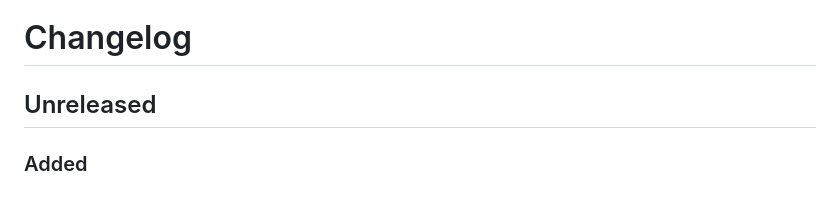
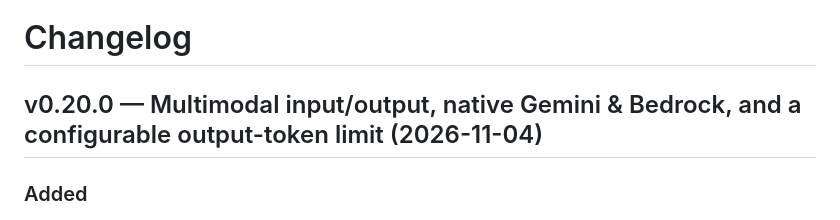
Before and after one commit to initializ/forge, a Markdown page: CHANGELOG.md, the part around the change. Rendered like a GitHub page.

Commit message:
docs(changelog): cut v0.20.0 section (#562)

```diff
--- a/CHANGELOG.md
+++ b/CHANGELOG.md
@@ -1,6 +1,6 @@
 # Changelog
 
-## Unreleased
+## v0.20.0 — Multimodal input/output, native Gemini & Bedrock, and a configurable output-token limit (2026-11-04)
 
 ### Added
 
```
